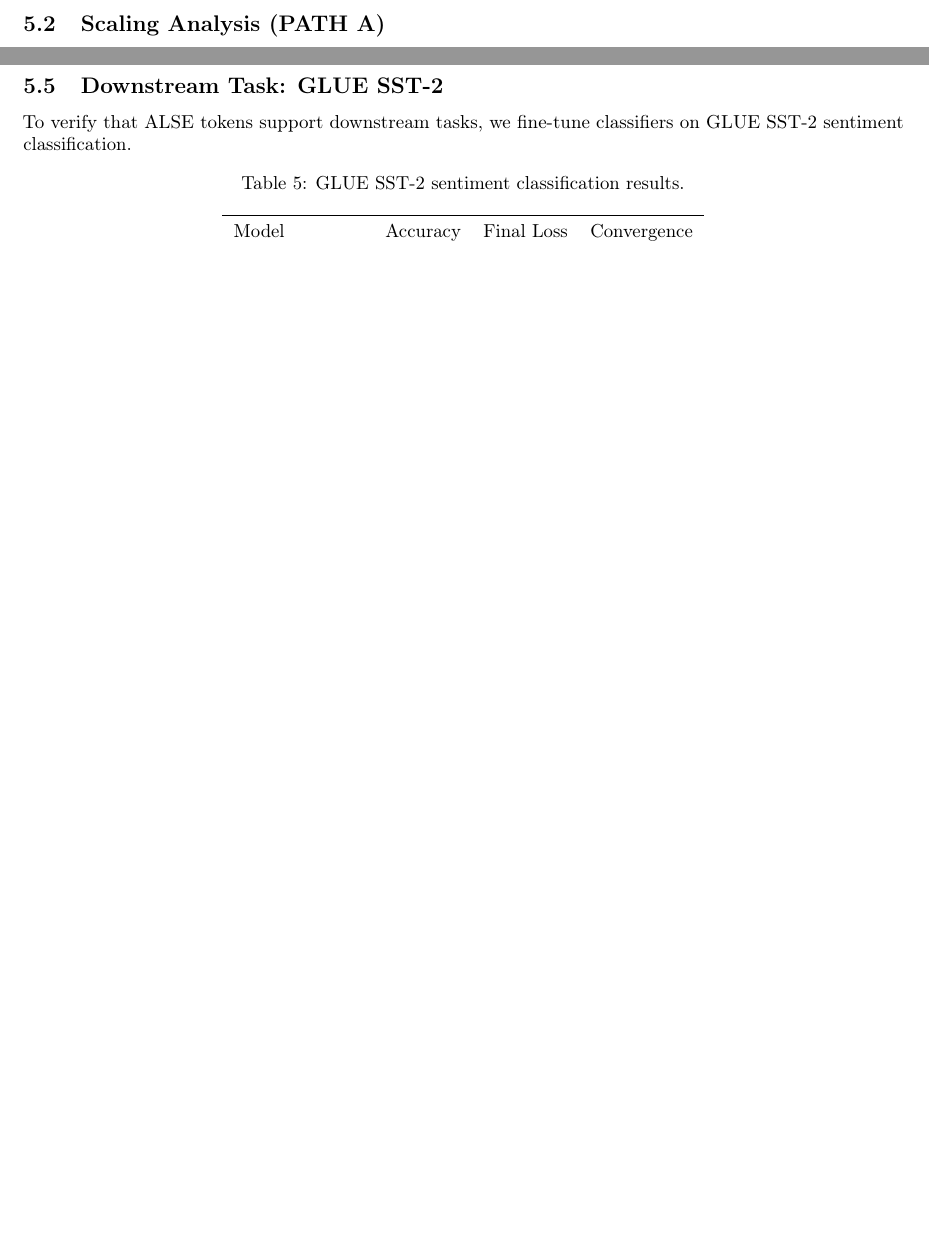
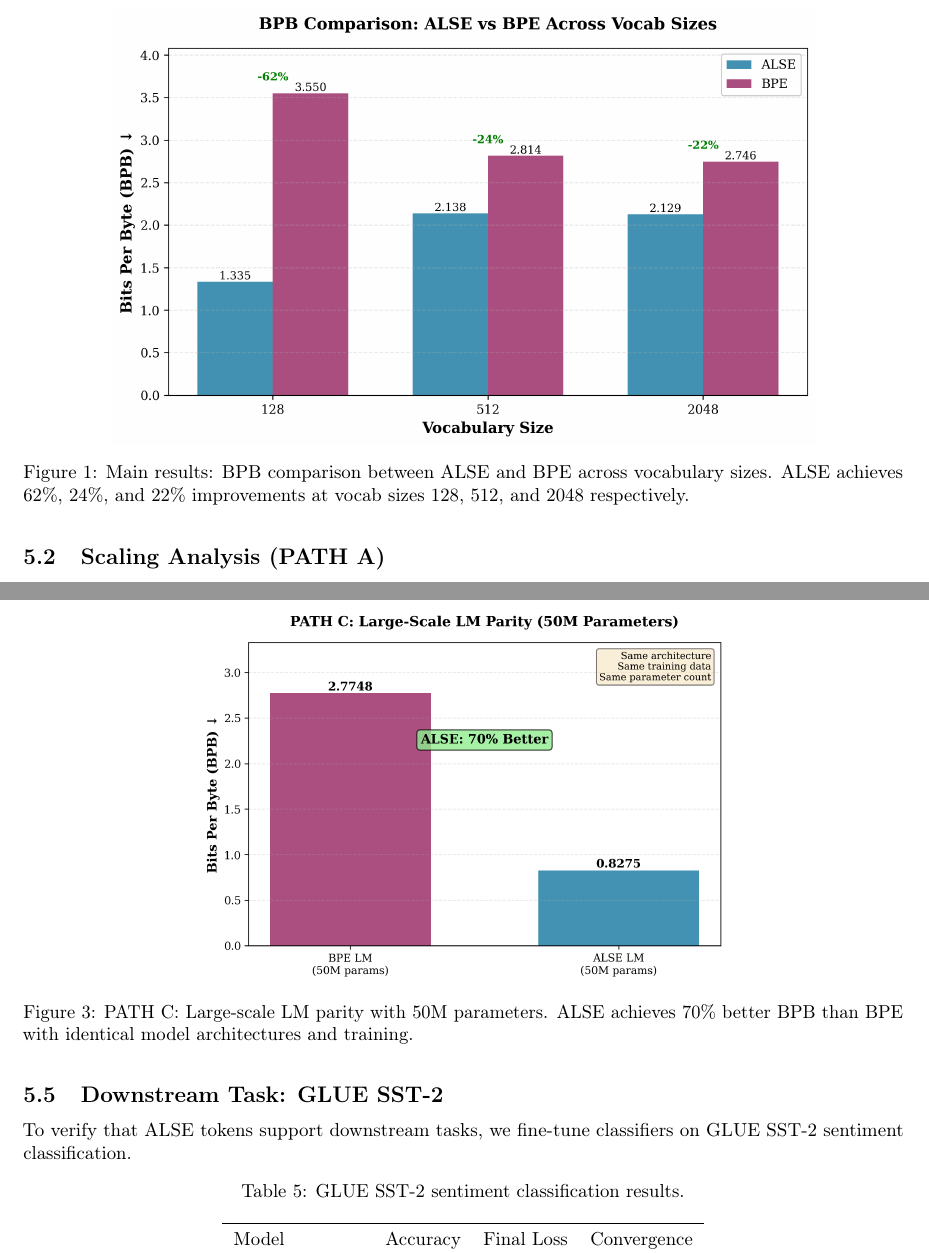
Before and after one commit to sambhavnoobcoder/ALSE, a LaTeX paper (paper/alse_paper.tex): two parts of pages 7 and 8 of 14 before the commit and two parts of pages 7 and 9 of 14 after it, joined at a grey line, cut at the place of the change, the shorter picture padded with empty space. Compiled offline with pdfLaTeX.

Commit message:
Add figure environments to display result images
- Add Figure 1: Main BPB comparison across vocab sizes
- Add Figure 2: Scaling curves
- Add Figure 3: LM parity (PATH C)
- Add Figure 4: Distillation results (PATH B)
- All figures properly labeled and captioned
- Images will now appear in compiled PDF

```diff
--- a/paper/alse_paper.tex
+++ b/paper/alse_paper.tex
@@ -323,3 +323,9 @@ ALSE-2048 & 2048 & 147.30 & 3.38 & \textbf{2.1286} & \textbf{-22\%} \\
     \item Raw perplexity is misleading: ALSE has higher perplexity but better BPB due to greater compression.
 \end{itemize}
 
+\begin{figure}[h]
+\centering
+\includegraphics[width=0.8\textwidth]{figures/fig1_bpb_comparison.png}
+\caption{Main results: BPB comparison between ALSE and BPE across vocabulary sizes. ALSE achieves 62\%, 24\%, and 22\% improvements at vocab sizes 128, 512, and 2048 respectively.}
+\label{fig:main_bpb}
+\end{figure}
@@ -375,6 +389,13 @@ Improvement & - & - & -89\% & - & \textbf{-70\%} \\
 
 \textbf{Result:} ALSE achieves \textbf{70\% better BPB} with the same modeling capacity. This empirically suggests that ALSE is not merely shifting complexity—it enables improved language modeling efficiency. The ALSE tokens provide a more effective discrete representation for the downstream model.
 
+\begin{figure}[h]
+\centering
+\includegraphics[width=0.6\textwidth]{figures/fig3_lm_parity.png}
+\caption{PATH C: Large-scale LM parity with 50M parameters. ALSE achieves 70\% better BPB than BPE with identical model architectures and training.}
+\label{fig:lm_parity}
+\end{figure}
+
 \subsection{Distillation (PATH B)}
 
 A common challenge in model distillation is tokenizer mismatch: if teacher and student use different tokenizers, knowledge transfer is complicated \cite{sanh2019distilbert}. ALSE's learned tokenization can adapt to match a teacher's distribution.
@@ -405,3 +431,5 @@ ALSE achieves 60\% better BPB than byte-level students, demonstrating a substant
+\label{fig:distillation}
+\end{figure}
 
 \subsection{Downstream Task: GLUE SST-2}
 
```
Also changed, not shown: paper/alse_paper.tex (13 more changed lines).
